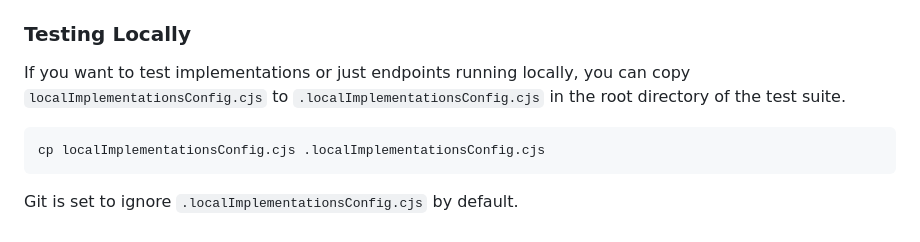
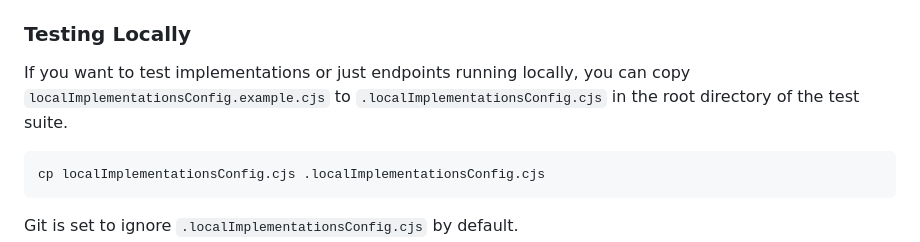
Before and after one commit to w3c/vc-di-eddsa-test-suite, a Markdown page: README.md, the part around the change. Rendered like a GitHub page.

Commit message:
Update README.md to use example in localConfig file.
Co-authored-by: BigBlueHat <byoung@digitalbazaar.com>

````diff
--- a/README.md
+++ b/README.md
@@ -52,7 +52,7 @@ If you need to change the tag the suites will run on you can change it in `./con
 ### Testing Locally
 
 If you want to test implementations or just endpoints running locally, you can
-copy `localImplementationsConfig.cjs` to `.localImplementationsConfig.cjs`
+copy `localImplementationsConfig.example.cjs` to `.localImplementationsConfig.cjs`
 in the root directory of the test suite.
 
 ```bash
````
